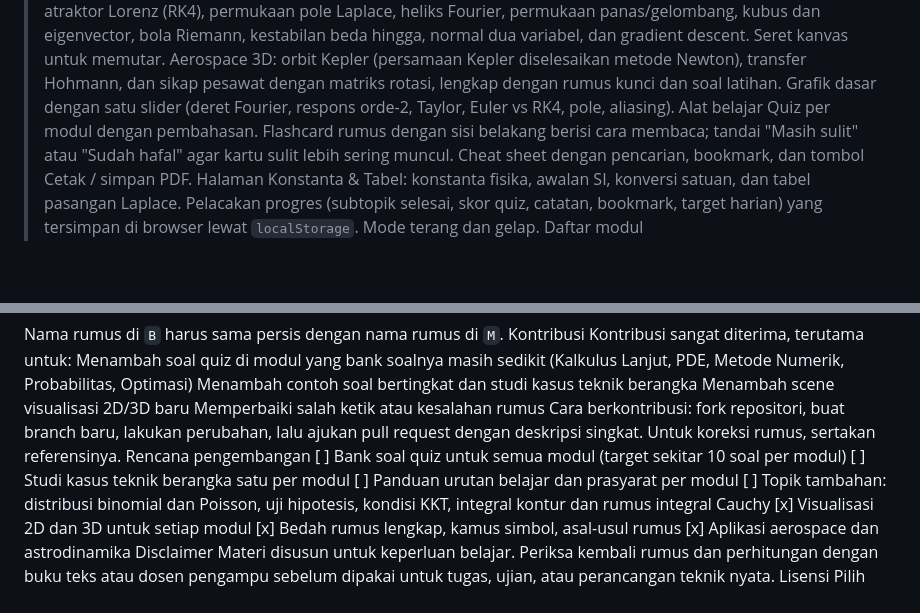
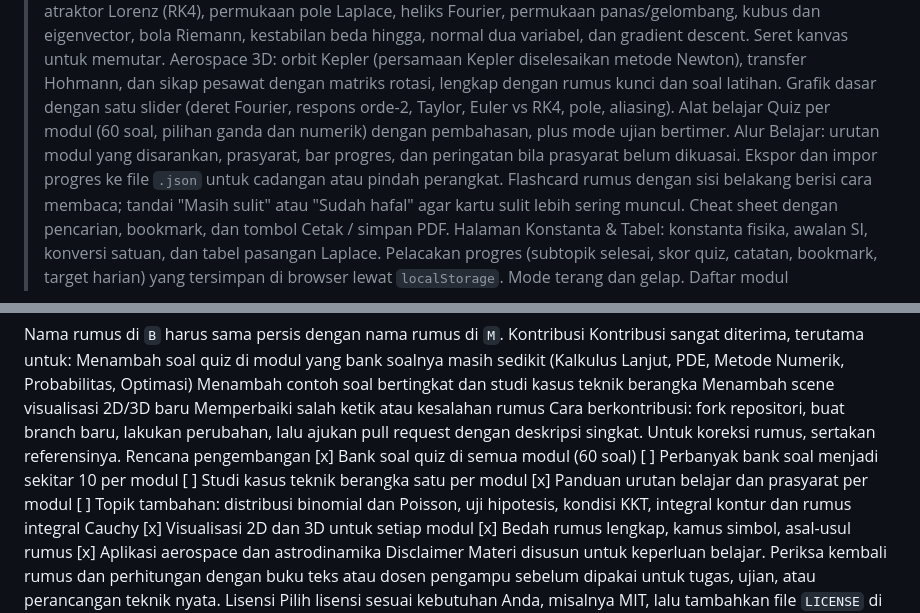
Before and after one commit to praslion29-cmyk/Engineering-Math-Hub, a Markdown page: README.md, 2 parts joined by grey strips. Rendered like a GitHub page; blank space fills up the shorter version.

Commit message:
Perbarui README dengan fitur dan rencana pengembangan
Menambahkan fitur baru seperti mode ujian bertimer, alur belajar, dan ekspor progres ke file JSON. Memperbarui bank soal quiz dan panduan urutan belajar.

```diff
--- a/README.md
+++ b/README.md
@@ -16,7 +16,9 @@ Visualisasi 3D (11 scene, satu per modul): permukaan dan bidang singgung, medan
 Aerospace 3D: orbit Kepler (persamaan Kepler diselesaikan metode Newton), transfer Hohmann, dan sikap pesawat dengan matriks rotasi, lengkap dengan rumus kunci dan soal latihan.
 Grafik dasar dengan satu slider (deret Fourier, respons orde-2, Taylor, Euler vs RK4, pole, aliasing).
 Alat belajar
-Quiz per modul dengan pembahasan.
+Quiz per modul (60 soal, pilihan ganda dan numerik) dengan pembahasan, plus mode ujian bertimer.
+Alur Belajar: urutan modul yang disarankan, prasyarat, bar progres, dan peringatan bila prasyarat belum dikuasai.
+Ekspor dan impor progres ke file `.json` untuk cadangan atau pindah perangkat.
 Flashcard rumus dengan sisi belakang berisi cara membaca; tandai "Masih sulit" atau "Sudah hafal" agar kartu sulit lebih sering muncul.
 Cheat sheet dengan pencarian, bookmark, dan tombol Cetak / simpan PDF.
 Halaman Konstanta & Tabel: konstanta fisika, awalan SI, konversi satuan, dan tabel pasangan Laplace.
@@ -99,9 +101,10 @@ Menambah scene visualisasi 2D/3D baru
 Memperbaiki salah ketik atau kesalahan rumus
 Cara berkontribusi: fork repositori, buat branch baru, lakukan perubahan, lalu ajukan pull request dengan deskripsi singkat. Untuk koreksi rumus, sertakan referensinya.
 Rencana pengembangan
-[ ] Bank soal quiz untuk semua modul (target sekitar 10 soal per modul)
+[x] Bank soal quiz di semua modul (60 soal)
+[ ] Perbanyak bank soal menjadi sekitar 10 per modul
 [ ] Studi kasus teknik berangka satu per modul
-[ ] Panduan urutan belajar dan prasyarat per modul
+[x] Panduan urutan belajar dan prasyarat per modul
 [ ] Topik tambahan: distribusi binomial dan Poisson, uji hipotesis, kondisi KKT, integral kontur dan rumus integral Cauchy
 [x] Visualisasi 2D dan 3D untuk setiap modul
 [x] Bedah rumus lengkap, kamus simbol, asal-usul rumus
```
